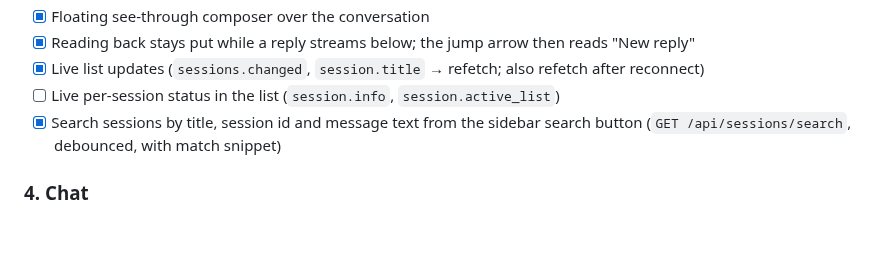
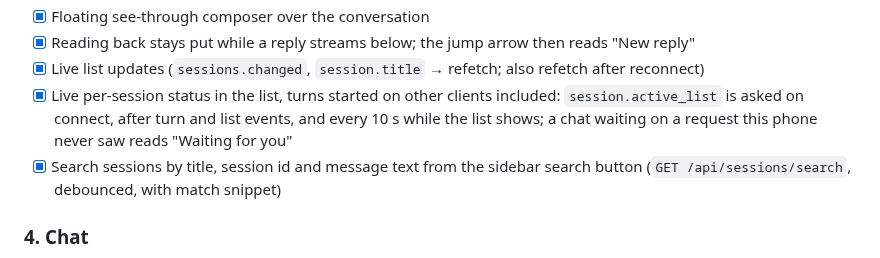
Before and after one commit to Giton22/herald, a Markdown page: docs/ROADMAP.md, the part around the change. Drawn GitHub-style; blank space fills up the shorter version.

Commit message:
Roadmap: tick live per-session status
Co-Authored-By: Claude Opus 5.5 <noreply@anthropic.com>

```diff
--- a/docs/ROADMAP.md
+++ b/docs/ROADMAP.md
@@ -90,7 +90,7 @@ uses. The protocol itself is described in [hermes-protocol-research.md](hermes-p
 - [x] Floating see-through composer over the conversation
 - [x] Reading back stays put while a reply streams below; the jump arrow then reads "New reply"
 - [x] Live list updates (`sessions.changed`, `session.title` → refetch; also refetch after reconnect)
-- [ ] Live per-session status in the list (`session.info`, `session.active_list`)
+- [x] Live per-session status in the list, turns started on other clients included: `session.active_list` is asked on connect, after turn and list events, and every 10 s while the list shows; a chat waiting on a request this phone never saw reads "Waiting for you"
 - [x] Search sessions by title, session id and message text from the sidebar search button (`GET /api/sessions/search`, debounced, with match snippet)
 
 ### 4. Chat
```
